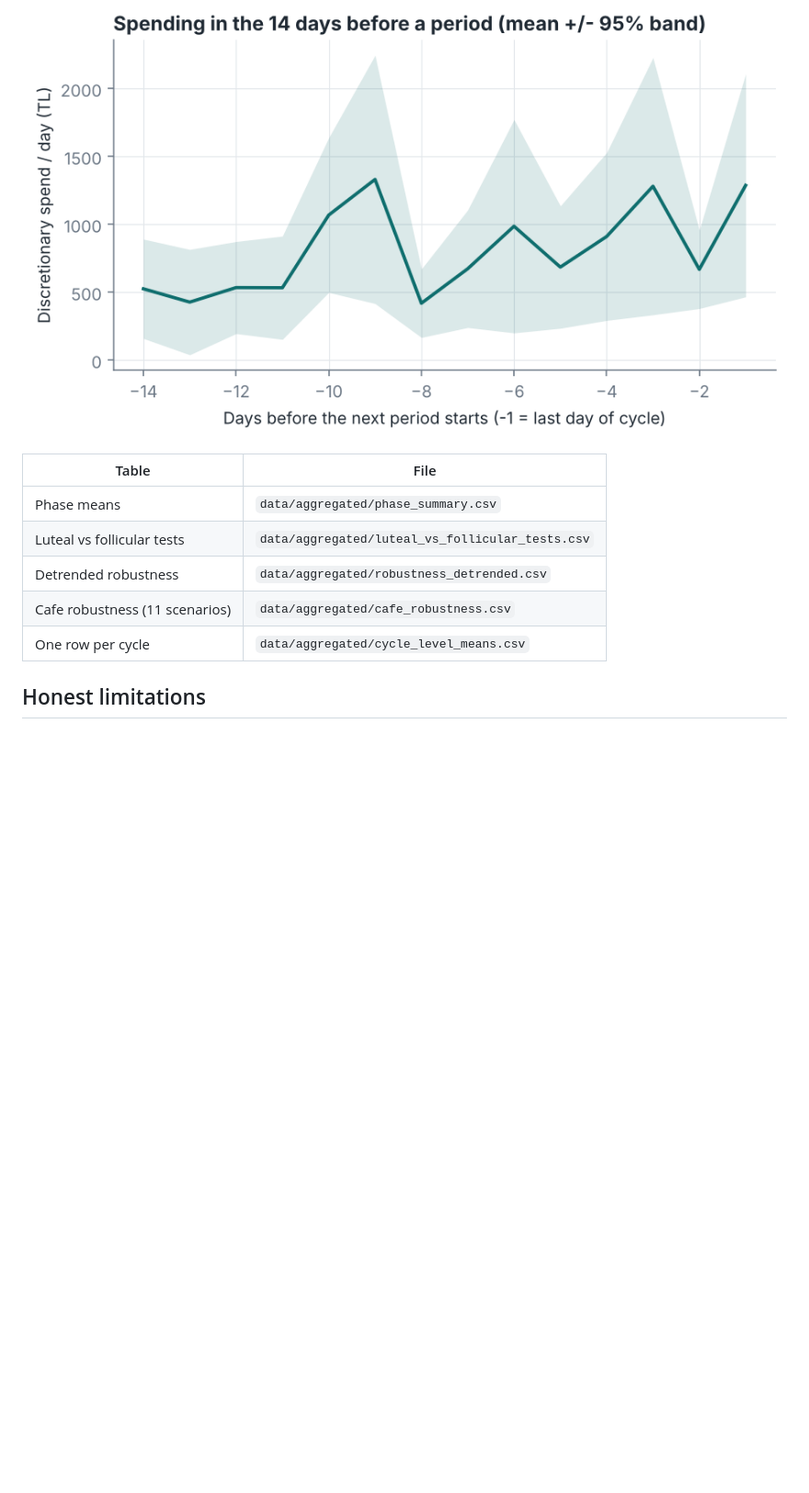
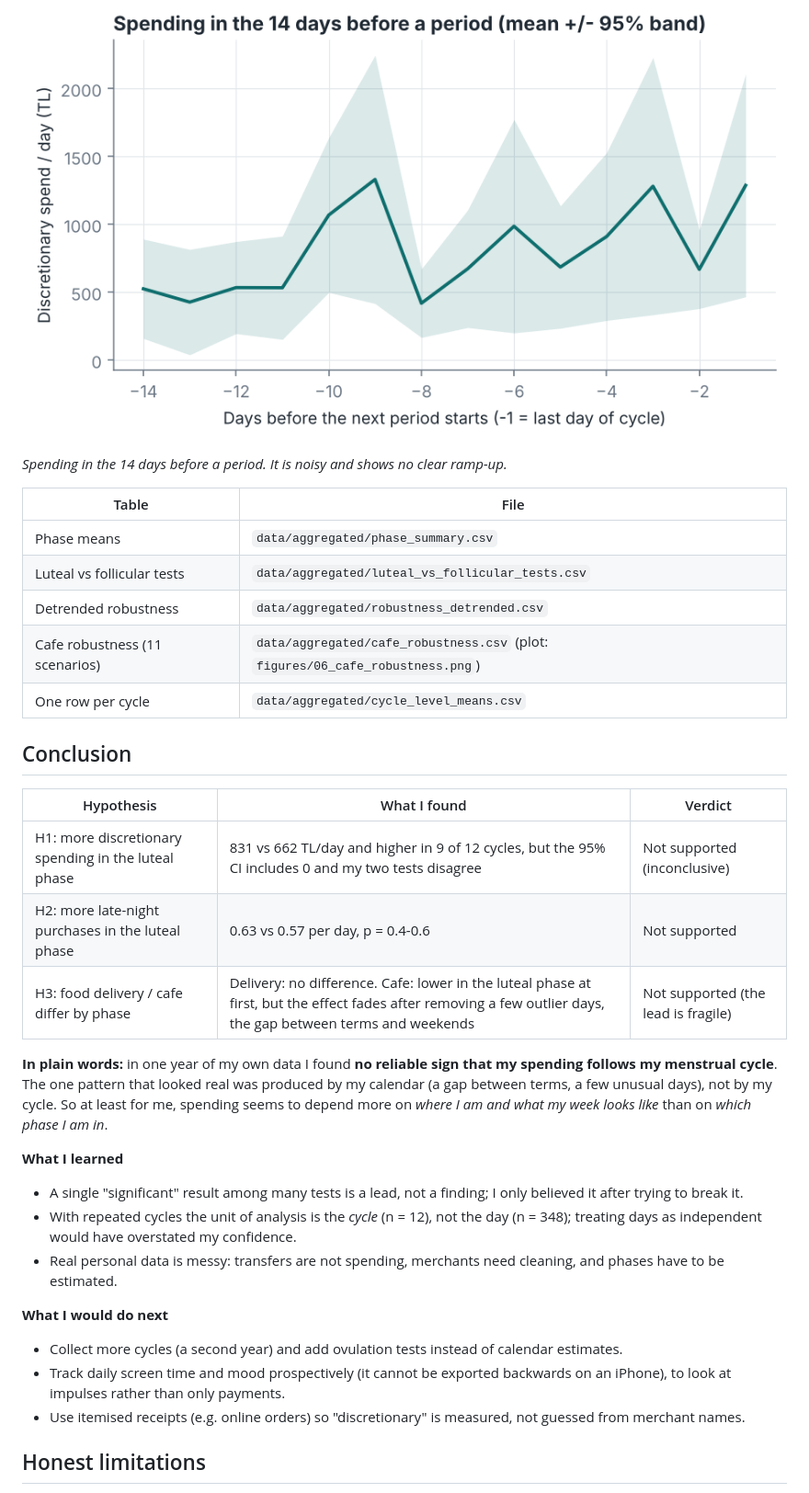
Before and after one commit to dilemcelik/dsa210-project, a Markdown page: README.md, the part around one of its changes. Shown at 92% size. Drawn GitHub-style; blank space fills up the shorter version.

```diff
--- a/README.md
+++ b/README.md
@@ -98,12 +107,36 @@ would not call a finding. The honest conclusion: **no robust cycle effect on spe
 ![pre-period](figures/05_pre_period_curve.png)
+
+*Spending in the 14 days before a period. It is noisy and shows no clear ramp-up.*
 
 | Table | File |
 |---|---|
 | Phase means | `data/aggregated/phase_summary.csv` |
 | Luteal vs follicular tests | `data/aggregated/luteal_vs_follicular_tests.csv` |
 | Detrended robustness | `data/aggregated/robustness_detrended.csv` |
-| Cafe robustness (11 scenarios) | `data/aggregated/cafe_robustness.csv` |
+| Cafe robustness (11 scenarios) | `data/aggregated/cafe_robustness.csv` (plot: `figures/06_cafe_robustness.png`) |
 | One row per cycle | `data/aggregated/cycle_level_means.csv` |
+
+## Conclusion
+| Hypothesis | What I found | Verdict |
+|---|---|---|
+| H1: more discretionary spending in the luteal phase | 831 vs 662 TL/day and higher in 9 of 12 cycles, but the 95% CI includes 0 and my two tests disagree | Not supported (inconclusive) |
+| H2: more late-night purchases in the luteal phase | 0.63 vs 0.57 per day, p = 0.4-0.6 | Not supported |
+| H3: food delivery / cafe differ by phase | Delivery: no difference. Cafe: lower in the luteal phase at first, but the effect fades after removing a few outlier days, the gap between terms and weekends | Not supported (the lead is fragile) |
+
+**In plain words:** in one year of my own data I found **no reliable sign that my spending follows my menstrual
+cycle**. The one pattern that looked real was produced by my calendar (a gap between terms, a few
+unusual days), not by my cycle. So at least for me, spending seems to depend more on *where I am and what
+my week looks like* than on *which phase I am in*.
+
+**What I learned**
+- A single "significant" result among many tests is a lead, not a finding; I only believed it after trying to break it.
+- With repeated cycles the unit of analysis is the *cycle* (n = 12), not the day (n = 348); treating days as independent would have overstated my confidence.
+- Real personal data is messy: transfers are not spending, merchants need cleaning, and phases have to be estimated.
+
+**What I would do next**
+- Collect more cycles (a second year) and add ovulation tests instead of calendar estimates.
+- Track daily screen time and mood prospectively (it cannot be exported backwards on an iPhone), to look at impulses rather than only payments.
+- Use itemised receipts (e.g. online orders) so "discretionary" is measured, not guessed from merchant names.
 
 ## Honest limitations
 - **Small n:** 12 cycles, one person. Nothing here generalises.
```
Also changed, not shown: other parts of README.md (+9 -0 lines), figures/01_categories.png, figures/06_cafe_robustness.png (added), 4 other files.
